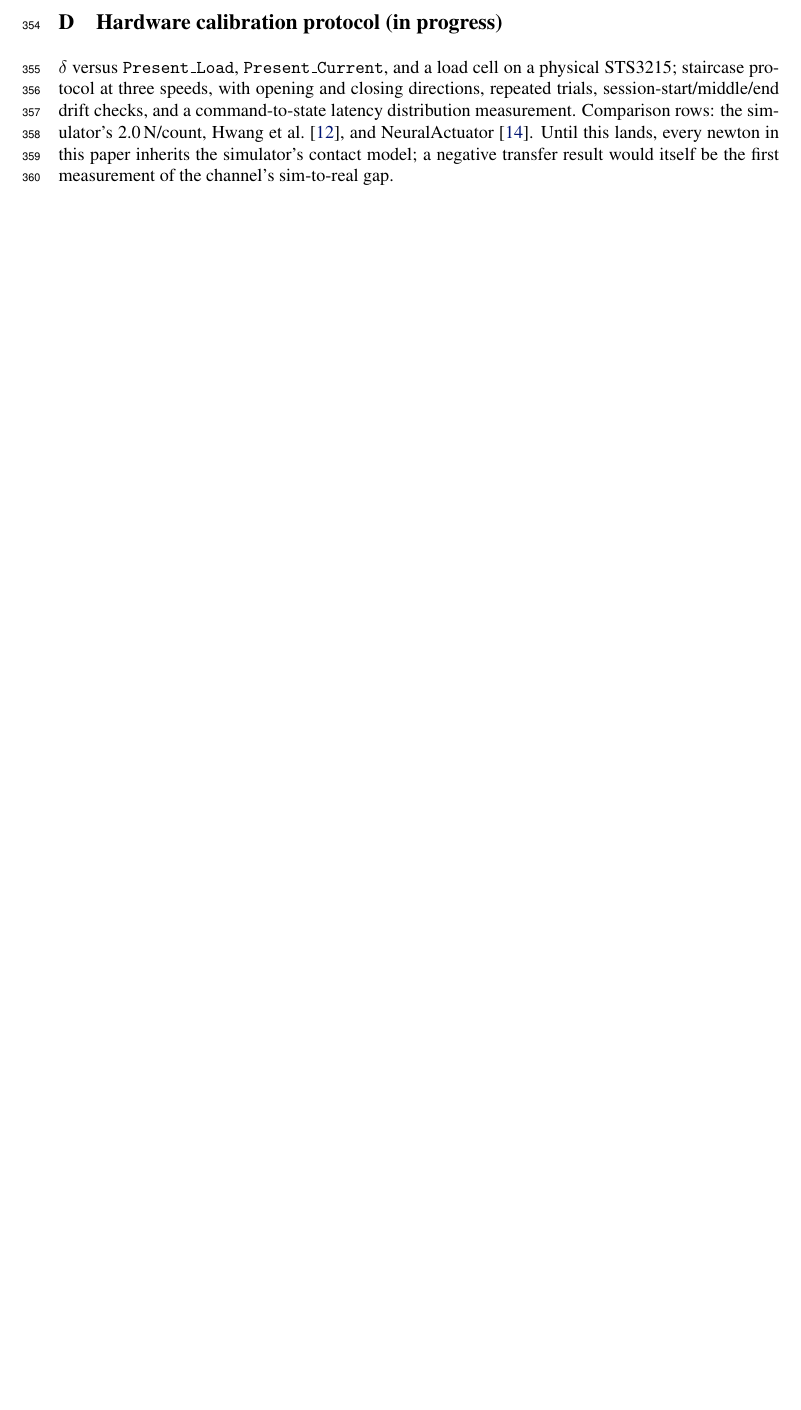
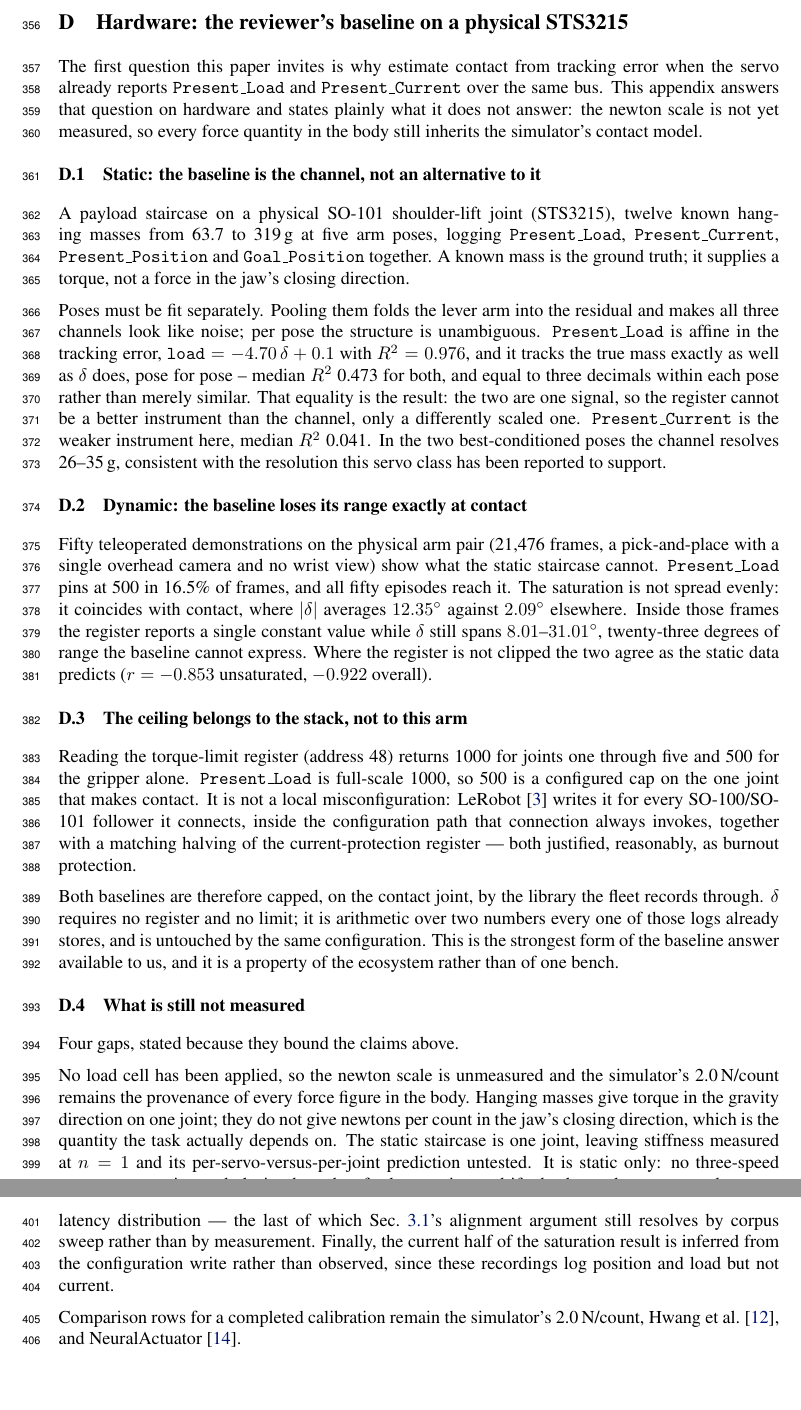
Before and after one commit to luaiabuelsamen/so101-bench, a LaTeX paper (paper/main.tex): part of page 12 of 12 before the commit and two parts of pages 12 and 13 of 13 after it, the two joined at a grey line, cut at the place of the change, the shorter picture padded with empty space. Compiled offline with pdfLaTeX.

Commit message:
Appendix D: the reviewer's baseline, measured on hardware
Replaces the protocol stub with three results already on disk:

- static payload staircase (12 known masses x 5 poses): Present_Load is affine
  in delta (R2 0.976) and tracks true mass exactly as well, pose for pose --
  one signal, so the register cannot beat the channel. Present_Current is the
  weaker instrument (median R2 0.041 vs 0.473).
- 50 real teleop episodes: Present_Load pins at 500 in 16.5% of frames, all
  50/50 episodes, concentrated at contact, while delta spans 23 more degrees.
- addr 48 reads 500 on the gripper and 1000 elsewhere; lerobot writes that cap
  on every SO-100/101 connect along with a halved current limit. Both baselines
  are capped fleet-wide on the contact joint; delta needs no register.

New subsection states what is still unmeasured: no load cell, so the newton
scale still inherits the simulator; n=1 on stiffness; static only; current's
saturation inferred from the config write rather than observed.

Also updates the three cross-references that described the appendix as pending.

Co-Authored-By: Claude Fable 5 <noreply@anthropic.com>

```diff
--- a/paper/main.tex
+++ b/paper/main.tex
@@ -619,17 +622,88 @@ untested.
   \label{fig:guard}
 \end{figure}
 
-\section{Hardware calibration protocol (in progress)}
+\section{Hardware: the reviewer's baseline on a physical STS3215}
 \label{app:hardware}
 
-$\delta$ versus \texttt{Present\_Load}, \texttt{Present\_Current}, and a
-load cell on a physical STS3215; staircase protocol at three speeds, with
-opening and closing directions, repeated trials, session-start/middle/end
-drift checks, and a command-to-state latency distribution measurement.
-Comparison rows: the simulator's 2.0\,N/count,
-\citet{hwang2018virtual}, and NeuralActuator~\citep{dou2026neuralactuator}.
-Until this lands, every newton in this paper inherits the simulator's
-contact model; a negative transfer result would itself be the first
-measurement of the channel's sim-to-real gap.
+The first question this paper invites is why estimate contact from
+tracking error when the servo already reports \texttt{Present\_Load} and
+\texttt{Present\_Current} over the same bus. This appendix answers that
+question on hardware and states plainly what it does not answer: the
+newton scale is not yet measured, so every force quantity in the body
+still inherits the simulator's contact model.
+
+\subsection{Static: the baseline is the channel, not an alternative to it}
+
+A payload staircase on a physical SO-101 shoulder-lift joint (STS3215),
+twelve known hanging masses from 63.7 to 319\,g at five arm poses, logging
+\texttt{Present\_Load}, \texttt{Present\_Current}, \texttt{Present\_Position}
+and \texttt{Goal\_Position} together. A known mass is the ground truth; it
+supplies a torque, not a force in the jaw's closing direction.
+
+Poses must be fit separately. Pooling them folds the lever arm into the
+residual and makes all three channels look like noise; per pose the
+structure is unambiguous. \texttt{Present\_Load} is affine in the tracking
+error, $\texttt{load} = -4.70\,\delta + 0.1$ with $R^2 = 0.976$, and it
+tracks the true mass exactly as well as $\delta$ does, pose for pose --
+median $R^2$ 0.473 for both, and equal to three decimals within each pose
+rather than merely similar. That equality is the result: the two are one
+signal, so the register cannot be a better instrument than the channel,
+only a differently scaled one. \texttt{Present\_Current} is the weaker
+instrument here, median $R^2$ 0.041. In the two best-conditioned poses the
+channel resolves 26--35\,g, consistent with the resolution this servo class
+has been reported to support.
+
+\subsection{Dynamic: the baseline loses its range exactly at contact}
+
+Fifty teleoperated demonstrations on the physical arm pair (21{,}476 frames,
+a pick-and-place with a single overhead camera and no wrist view) show what
+the static staircase cannot. \texttt{Present\_Load} pins at 500 in 16.5\% of
+frames, and all fifty episodes reach it. The saturation is not spread evenly:
+it coincides with contact, where $|\delta|$ averages $12.35^\circ$ against
+$2.09^\circ$ elsewhere. Inside those frames the register reports a single
+constant value while $\delta$ still spans $8.01$--$31.01^\circ$, twenty-three
+degrees of range the baseline cannot express. Where the register is not
+clipped the two agree as the static data predicts ($r = -0.853$
+unsaturated, $-0.922$ overall).
+
+\subsection{The ceiling belongs to the stack, not to this arm}
+
+Reading the torque-limit register (address 48) returns 1000 for joints one
+through five and 500 for the gripper alone. \texttt{Present\_Load} is
+full-scale 1000, so 500 is a configured cap on the one joint that makes
+contact. It is not a local misconfiguration: LeRobot~\citep{cadene2024lerobot}
+writes it for every SO-100/SO-101 follower it connects, inside the
+configuration path that connection always invokes, together with a matching
+halving of the current-protection register --- both justified, reasonably, as
+burnout protection.
+
+Both baselines are therefore capped, on the contact joint, by the library the
+fleet records through. $\delta$ requires no register and no limit; it is
+arithmetic over two numbers every one of those logs already stores, and is
+untouched by the same configuration. This is the strongest form of the
+baseline answer available to us, and it is a property of the ecosystem rather
+than of one bench.
+
+\subsection{What is still not measured}
+
+Four gaps, stated because they bound the claims above.
+
+No load cell has been applied, so the newton scale is unmeasured and the
+simulator's 2.0\,N/count remains the provenance of every force figure in
+the body. Hanging masses give torque in the gravity direction on one joint;
+they do not give newtons per count in the jaw's closing direction, which is
+the quantity the task actually depends on. The static staircase is one
+joint, leaving stiffness measured at $n=1$ and its per-servo-versus-per-joint
+prediction untested. It is static only: no three-speed sweep, no opening
+and closing branches for hysteresis, no drift checks, and no
+command-to-state latency distribution --- the last of which
+Sec.~\ref{sec:formulation}'s alignment argument still resolves by corpus
+sweep rather than by measurement. Finally, the current half of the
+saturation result is inferred from the configuration write rather than
+observed, since these recordings log position and load but not current.
+
+Comparison rows for a completed calibration remain the simulator's
+2.0\,N/count, \citet{hwang2018virtual}, and
+NeuralActuator~\citep{dou2026neuralactuator}.
 
 \end{document}
```
Also changed, not shown: paper/main.tex (17 more changed lines).
